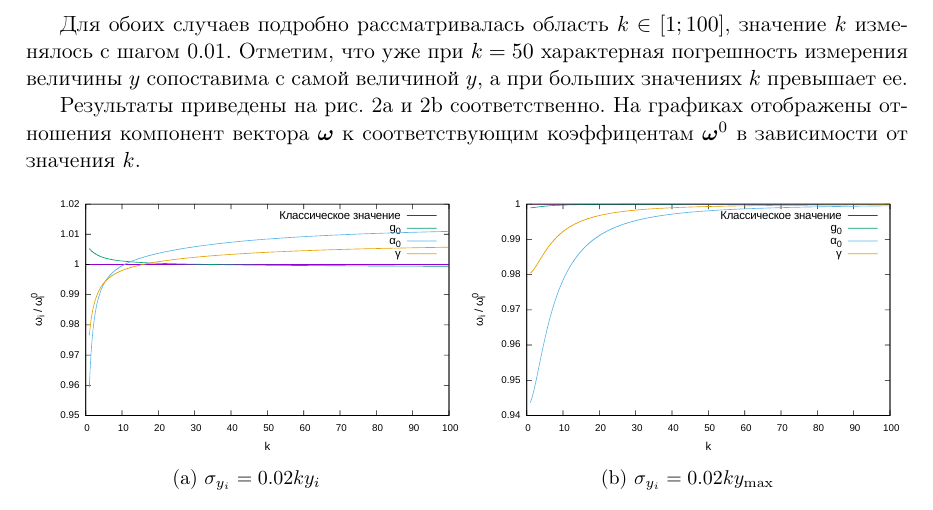
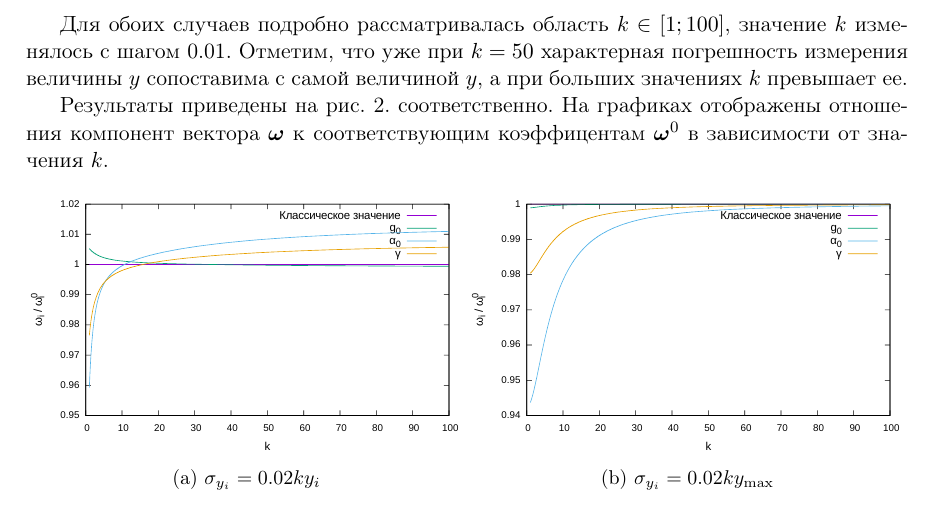
Before and after one commit to 0xd34df00d/RefractOptics, a LaTeX paper (doc/Rudoy2014LevMar.tex): part of page 8 of 9, cut so that both start at the same text. Compiled offline with pdfLaTeX.

Commit message:
[2014LevMar] Refer just the primary convergence graph.

```diff
--- a/doc/Rudoy2014LevMar.tex
+++ b/doc/Rudoy2014LevMar.tex
@@ -519,7 +519,7 @@ $2 \sqrt{R_0} \approx 1 + R_0$ в \eqref{eq:y_exact}, получив хорош
 измерения величины $y$ сопоставима с самой величиной $y$, а при больших значениях
 $k$ превышает ее.
 
-Результаты приведены на рис. \ref{fig:conv_varY_100} и \ref{fig:conv_fixedY_100}
+Результаты приведены на рис. \ref{fig:conv_varY}.
 соответственно. На графиках отображены отношения компонент вектора $\boldsymbol{\omega}$ к
 соответствующим коэффицентам $\boldsymbol{\omega}^0$ в зависимости от значения $k$.
 
```
